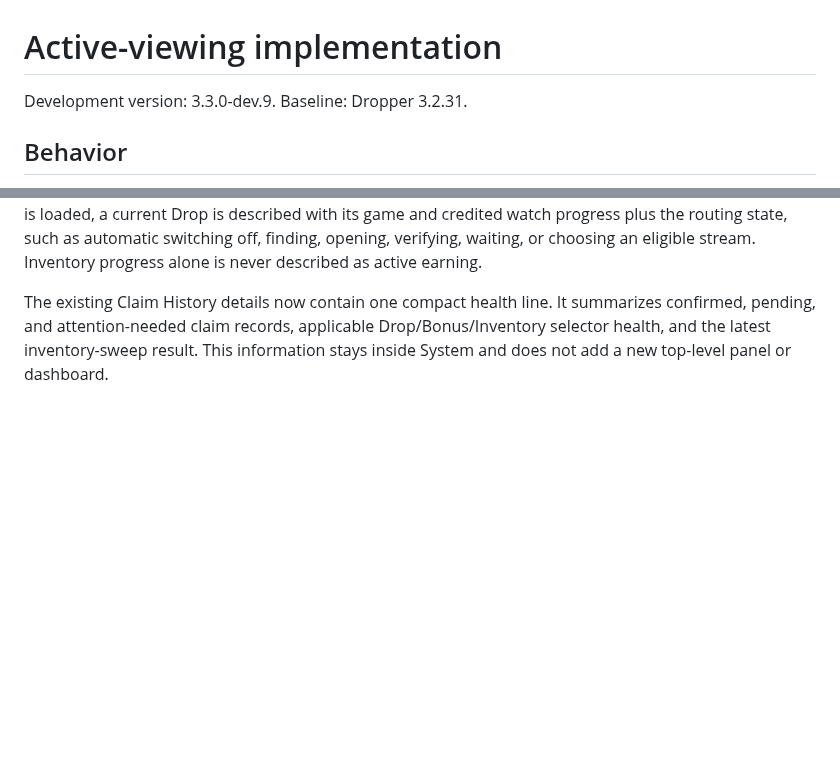
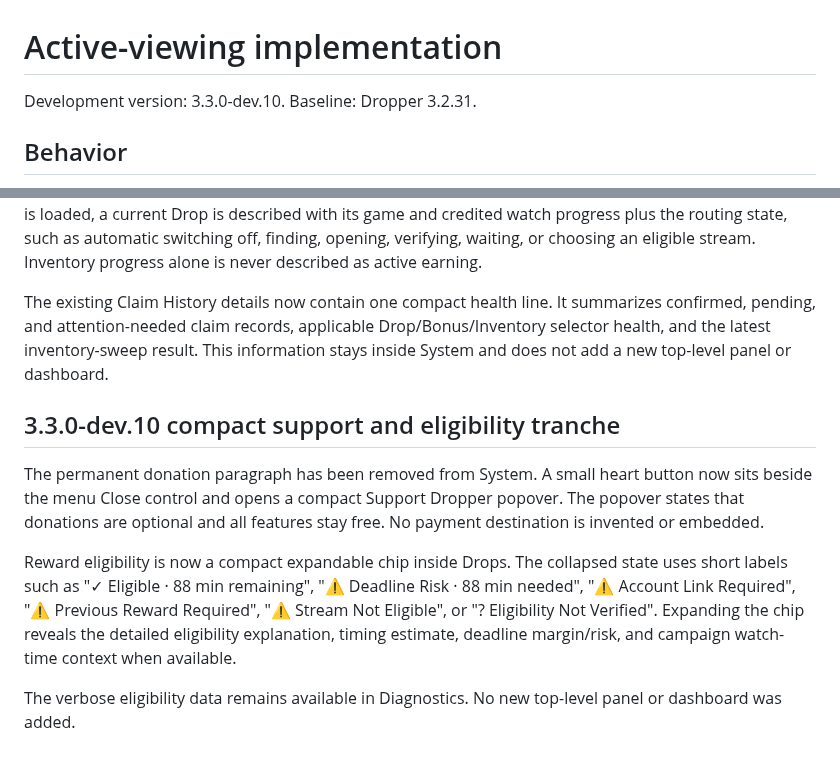
Before and after one commit to ExtraPotions/Dropper, a Markdown page: docs/ACTIVE-VIEWING.md, 2 parts joined by grey strips. GitHub-like rendering; blank space fills up the shorter version.

Commit message:
docs: record compact support eligibility tranche

```diff
--- a/docs/ACTIVE-VIEWING.md
+++ b/docs/ACTIVE-VIEWING.md
@@ -1,6 +1,6 @@
 # Active-viewing implementation
 
-Development version: 3.3.0-dev.9. Baseline: Dropper 3.2.31.
+Development version: 3.3.0-dev.10. Baseline: Dropper 3.2.31.
 
 ## Behavior
 
@@ -145,3 +145,12 @@ This preserves deadline planning, prerequisite context, next-campaign selection,
 Dropper's status text now distinguishes real stream activity from Inventory-only progress. When no stream is loaded, a current Drop is described with its game and credited watch progress plus the routing state, such as automatic switching off, finding, opening, verifying, waiting, or choosing an eligible stream. Inventory progress alone is never described as active earning.
 
 The existing Claim History details now contain one compact health line. It summarizes confirmed, pending, and attention-needed claim records, applicable Drop/Bonus/Inventory selector health, and the latest inventory-sweep result. This information stays inside System and does not add a new top-level panel or dashboard.
+
+
+## 3.3.0-dev.10 compact support and eligibility tranche
+
+The permanent donation paragraph has been removed from System. A small heart button now sits beside the menu Close control and opens a compact Support Dropper popover. The popover states that donations are optional and all features stay free. No payment destination is invented or embedded.
+
+Reward eligibility is now a compact expandable chip inside Drops. The collapsed state uses short labels such as "✓ Eligible · 88 min remaining", "⚠ Deadline Risk · 88 min needed", "⚠ Account Link Required", "⚠ Previous Reward Required", "⚠ Stream Not Eligible", or "? Eligibility Not Verified". Expanding the chip reveals the detailed eligibility explanation, timing estimate, deadline margin/risk, and campaign watch-time context when available.
+
+The verbose eligibility data remains available in Diagnostics. No new top-level panel or dashboard was added.
```
